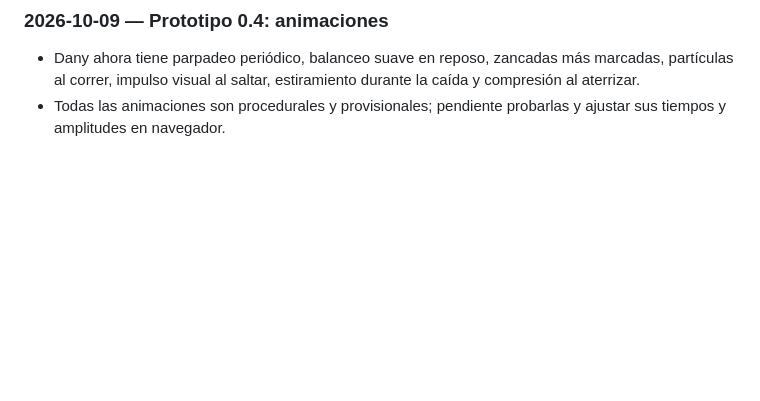
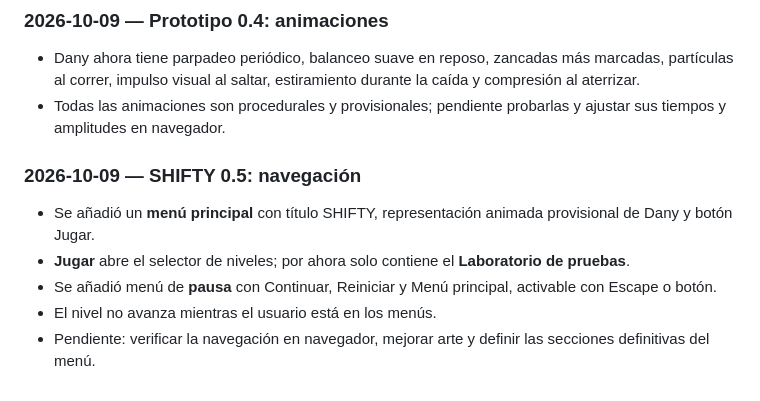
Before and after one commit to Chigui-07/Shifty, a Markdown page: README.md, the part around the change. Drawn GitHub-style; blank space fills up the shorter version.

Commit message:
Docs: registrar menú principal y selector de niveles 0.5

```diff
--- a/README.md
+++ b/README.md
@@ -118,3 +118,10 @@ Abrir [index.html](./index.html) en un navegador moderno. No requiere instalar n
 ### 2026-10-09 — Prototipo 0.4: animaciones
 - Dany ahora tiene parpadeo periódico, balanceo suave en reposo, zancadas más marcadas, partículas al correr, impulso visual al saltar, estiramiento durante la caída y compresión al aterrizar.
 - Todas las animaciones son procedurales y provisionales; pendiente probarlas y ajustar sus tiempos y amplitudes en navegador.
+
+### 2026-10-09 — SHIFTY 0.5: navegación
+- Se añadió un **menú principal** con título SHIFTY, representación animada provisional de Dany y botón Jugar.
+- **Jugar** abre el selector de niveles; por ahora solo contiene el **Laboratorio de pruebas**.
+- Se añadió menú de **pausa** con Continuar, Reiniciar y Menú principal, activable con Escape o botón.
+- El nivel no avanza mientras el usuario está en los menús.
+- Pendiente: verificar la navegación en navegador, mejorar arte y definir las secciones definitivas del menú.
```
